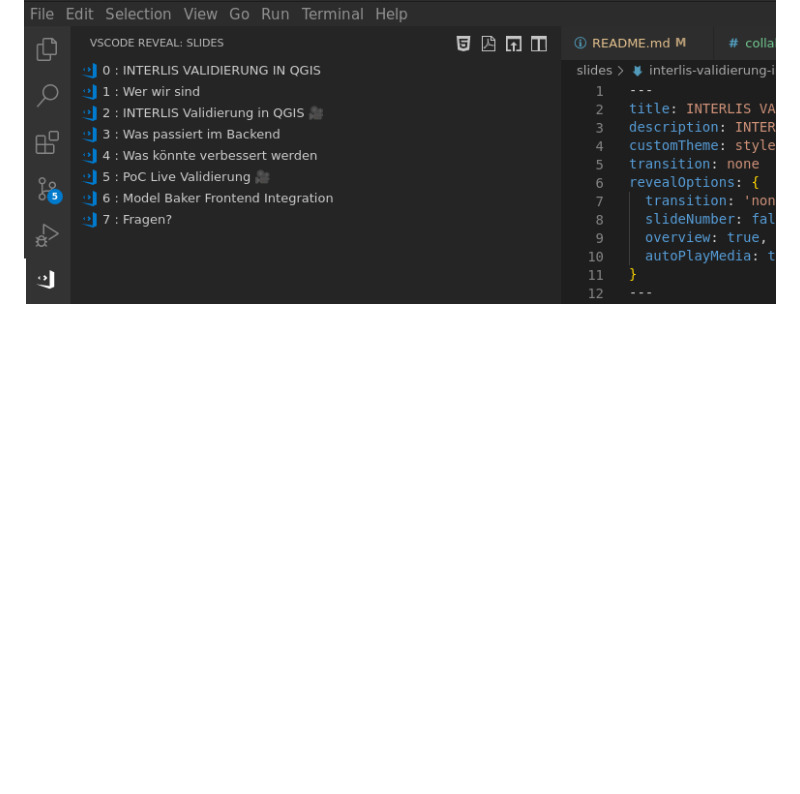
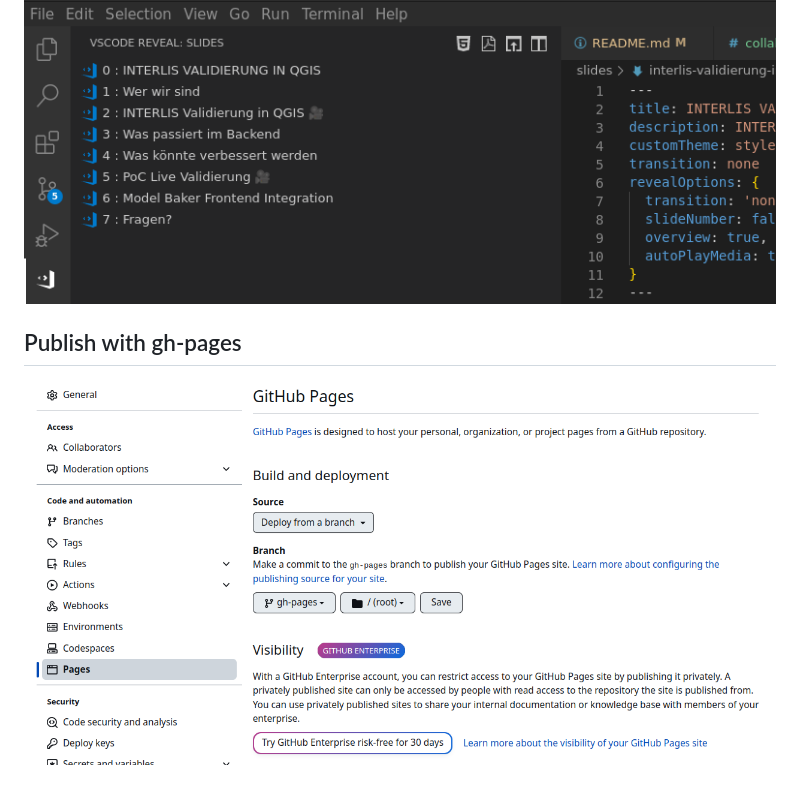
Before and after one commit to signedav/single-talk-template, a Markdown page: README.md, the part around the change. Drawn GitHub-style; pictures changed too: gh-pages.png (added); blank space fills up the shorter version.

Commit message:
ghpages

```diff
--- a/README.md
+++ b/README.md
@@ -18,3 +18,6 @@ The easiest way is to install VSCode with the extension
 The `VSCode Reveal` plugin supports live-preview of the slides. Just click on the plugin on the left bar. Four toolbar buttons show up at the top. Click on `"Revealjs: Show presentation by side"` to instantly navigate through your presentation. Try out the other buttons for other preview modes and checkout the [docs](https://www.evilznet.com/vscode-reveal/#/README).
 
 ![vscode-plugin](vscode-plugin.png)
+
+## Publish with gh-pages
+![gh-pages](gh-pages.png)
```
